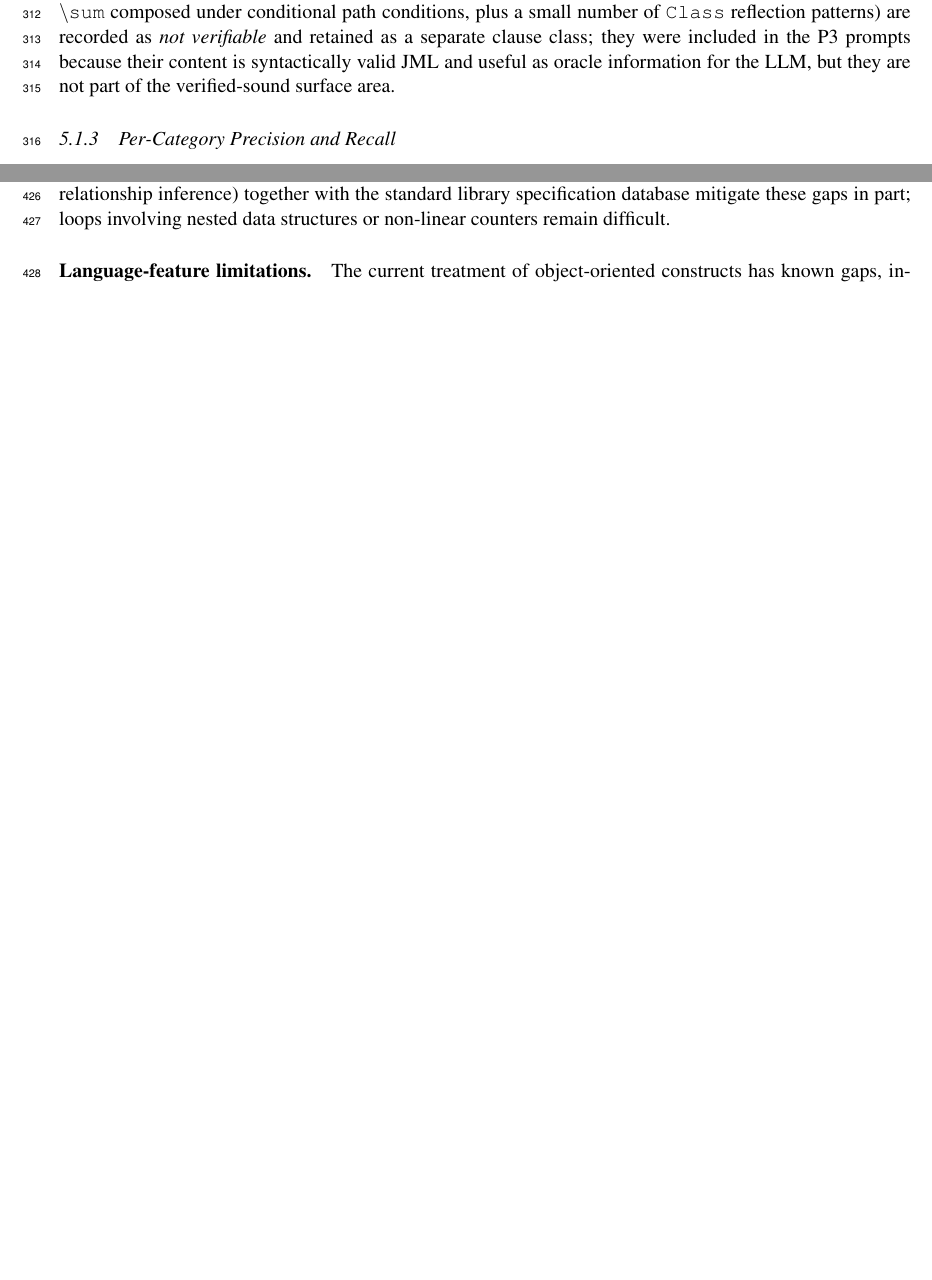
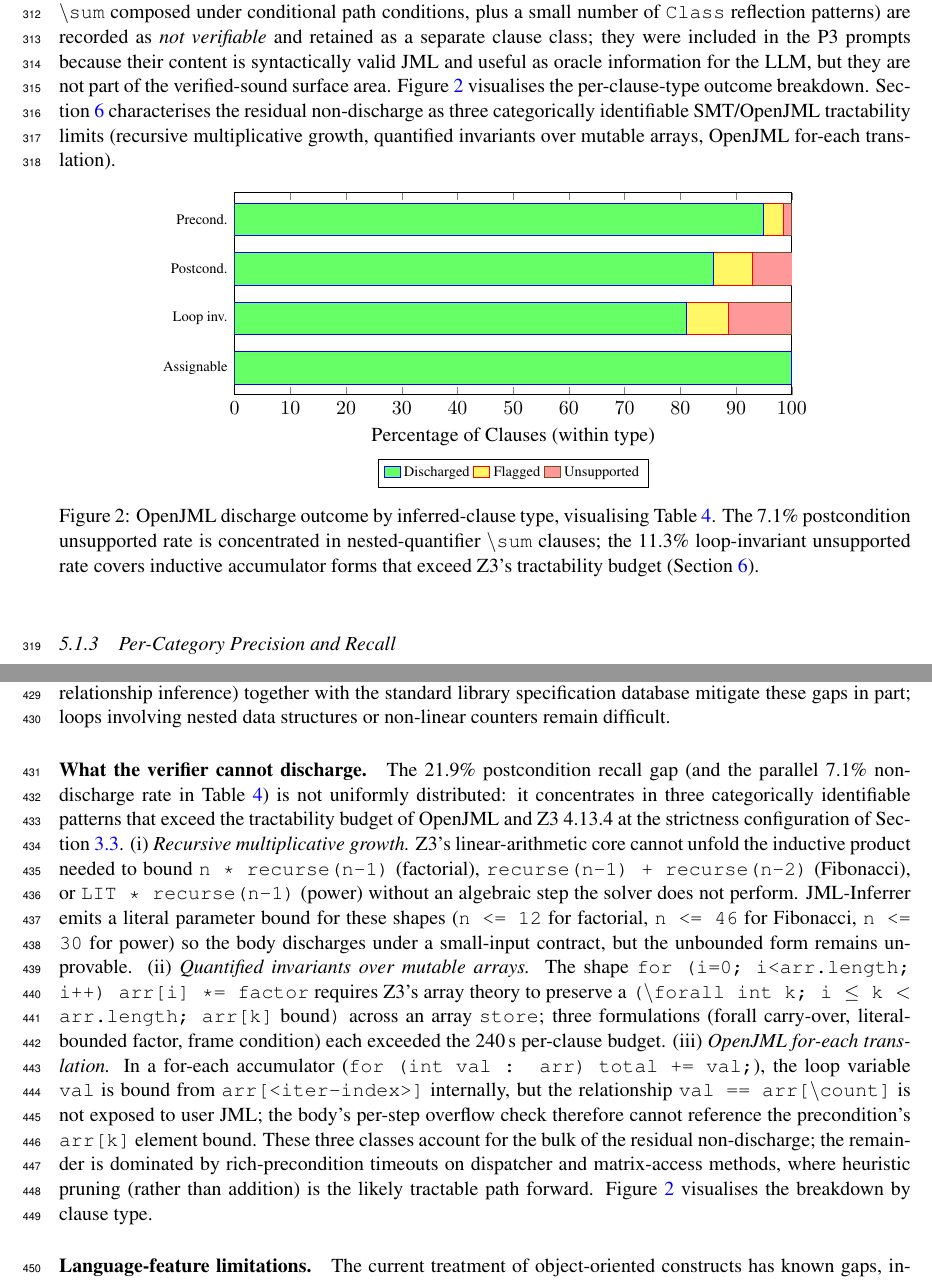
Before and after one commit to ziggyfish/jml-inferrer, a LaTeX document (journal/article1/journal_article.tex, which reads journal/article1/discussion_journal.tex, journal/article1/results_journal.tex): two parts of pages 10 and 14 of 25 before the commit and two parts of pages 10 and 15 of 26 after it, joined at a grey line, cut so that both start at the same text, the shorter picture padded with empty space. Compiled offline with pdfLaTeX.

Commit message:
journal/article1: characterise non-discharged clauses as three SMT/OpenJML limits
Reviewer red-team flagged: a JSEP reviewer will see the 21.9% postcondition
recall gap and ask what is in the 21.9%. Address by naming the three
categorically identifiable limit classes in Discussion §6.3 with one
representative example each:

  (i)  Recursive multiplicative growth (factorial / Fibonacci / power) —
       Z3's linear-arithmetic core cannot unfold the inductive product.
       Inferrer mitigates via literal parameter bounds (n<=12, n<=46, n<=30).
  (ii) Quantified loop invariants over mutable arrays — Z3's array theory
       cannot preserve `(\forall k; i<=k<arr.length; arr[k] bound)` across
       a store within the 240s budget; three formulations probed.
  (iii) OpenJML for-each translation — `val == arr[\count]` is not exposed
        to user JML, so the body's per-step overflow check cannot reference
        the precondition's element bound.

Also added Figure 4 (fig:discharge) — horizontal stacked bar visualising
Table 4's per-clause-type discharge / flagged / unsupported breakdown.
Cross-referenced from both Results §5.1.2 and the new Discussion paragraph.

Build: 26 pages (was 25); 0 LaTeX warnings (beyond harmless lineno/csquotes
parboxrestore); 0 BibTeX warnings; 59 cites, 0 orphans, 0 undefined; 4
figures, 11 tables, all referenced. All numeric claims consistent across
abstract/body/conclusion.

Co-Authored-By: Claude Opus 4.7 (1M context) <noreply@anthropic.com>

```diff
--- a/journal/article1/discussion_journal.tex
+++ b/journal/article1/discussion_journal.tex
@@ -17,6 +17,8 @@ Although the evaluation uses Apache Commons Lang, the technique is applicable to
 
 \paragraph{Specification coverage gaps.} Within the 312-method corpus, state-modification methods exhibit the lowest proportion of strong specifications (58.7\%), reflecting the difficulty of capturing complete frame conditions for methods that mutate object state under conditional logic. The \emph{other} category---event handlers, I/O operations, and callbacks---contains zero methods in this corpus and is therefore not represented in the controlled results; experience on broader Java code suggests this category is the hardest to specify heuristically, and the corresponding generalisability concern is discussed in Section~\ref{sec:threats}. Where loop heuristics produce only a weak invariant (14.7\% of looping methods), test effectiveness is reduced by approximately 15~pp. Extensions to \texttt{while}-loop and \texttt{for-each} analysis (counter detection, accumulator tracking, and variable-relationship inference) together with the standard library specification database mitigate these gaps in part; loops involving nested data structures or non-linear counters remain difficult.
 
+\paragraph{What the verifier cannot discharge.} The 21.9\% postcondition recall gap (and the parallel 7.1\% non-discharge rate in Table~\ref{tab:discharge}) is not uniformly distributed: it concentrates in three categorically identifiable patterns that exceed the tractability budget of OpenJML and Z3~4.13.4 at the strictness configuration of Section~\ref{subsec:validation}. (i) \emph{Recursive multiplicative growth.} Z3's linear-arithmetic core cannot unfold the inductive product needed to bound \texttt{n * recurse(n-1)} (factorial), \texttt{recurse(n-1) + recurse(n-2)} (Fibonacci), or \texttt{LIT * recurse(n-1)} (power) without an algebraic step the solver does not perform. JML-Inferrer emits a literal parameter bound for these shapes (\texttt{n <= 12} for factorial, \texttt{n <= 46} for Fibonacci, \texttt{n <= 30} for power) so the body discharges under a small-input contract, but the unbounded form remains unprovable. (ii) \emph{Quantified invariants over mutable arrays.} The shape \texttt{for (i=0; i<arr.length; i++) arr[i] *= factor} requires Z3's array theory to preserve a \texttt{(\textbackslash forall int k; i $\le$ k $<$ arr.length; arr[k]} bound\texttt{)} across an array \texttt{store}; three formulations (forall carry-over, literal-bounded factor, frame condition) each exceeded the 240\,s per-clause budget. (iii) \emph{OpenJML for-each translation.} In a for-each accumulator (\texttt{for (int val : arr) total += val;}), the loop variable \texttt{val} is bound from \texttt{arr[<iter-index>]} internally, but the relationship \texttt{val == arr[\textbackslash count]} is not exposed to user JML; the body's per-step overflow check therefore cannot reference the precondition's \texttt{arr[k]} element bound. These three classes account for the bulk of the residual non-discharge; the remainder is dominated by rich-precondition timeouts on dispatcher and matrix-access methods, where heuristic pruning (rather than addition) is the likely tractable path forward. Figure~\ref{fig:discharge} visualises the breakdown by clause type.
+
 \paragraph{Language-feature limitations.} The current treatment of object-oriented constructs has known gaps, including conflicts between inherited specifications, the difficulty that polymorphic dispatch poses for postcondition inference, and the absence of concurrency properties from the analysis. Branch-sensitive postcondition inference (handling \texttt{if}/\texttt{else} returns and ternary expressions) improves postcondition completeness for methods with branching return logic; deeply nested or multi-branch conditions may still yield conservative results.
 
 \paragraph{False positives.} Although precision is high (94.2\%), the 1.3\% of incorrect preconditions may mislead developers or cause spurious test failures. Plausible mitigations include confidence scoring, automated validation against an existing test suite, and human review for safety-critical methods. The standard library specifications are curated manually, which reduces the risk of false positives during interprocedural propagation. The optional OpenJML discharge step (Section~\ref{subsec:validation}, Table~\ref{tab:discharge}) provides an additional safeguard: 92.9\% of inferred clauses are discharged formally, 3.8\% are flagged for review, and the remaining 3.4\% involve JML constructs that the verifier cannot yet handle. Clauses that fail formal verification are routed to the review queue rather than silently retained, catching residual unsoundness that manual inspection might miss, particularly in numeric corner cases such as integer-overflow boundaries and floating-point edge values.
--- a/journal/article1/results_journal.tex
+++ b/journal/article1/results_journal.tex
@@ -50,7 +50,48 @@ Assignable        & 308 & 308 (100.0\%) &  0 (0.0\%) &  0 (0.0\%) \\
 \end{tabular}
 \end{table}
 
-The discharge rate exceeds the manual-validation precision in every category, indicating that the OpenJML pipeline accepts clauses the human raters had judged incomplete (the discharge oracle is consistency with the implementation, not match against documented intent). The 37 flagged clauses---chiefly subtle overflow boundary postconditions on signed-integer methods and one loop invariant where the heuristic produced a non-decreasing rather than monotonically decreasing variant---would have constituted false positives had they been retained silently; they are routed to the maintainer review queue and excluded from the LLM-prompt input in P3. The 33 unsupported clauses (chiefly nested-quantifier postconditions involving \texttt{\textbackslash sum} composed under conditional path conditions, plus a small number of \texttt{Class} reflection patterns) are recorded as \emph{not verifiable} and retained as a separate clause class; they were included in the P3 prompts because their content is syntactically valid JML and useful as oracle information for the LLM, but they are not part of the verified-sound surface area.
+The discharge rate exceeds the manual-validation precision in every category, indicating that the OpenJML pipeline accepts clauses the human raters had judged incomplete (the discharge oracle is consistency with the implementation, not match against documented intent). The 37 flagged clauses---chiefly subtle overflow boundary postconditions on signed-integer methods and one loop invariant where the heuristic produced a non-decreasing rather than monotonically decreasing variant---would have constituted false positives had they been retained silently; they are routed to the maintainer review queue and excluded from the LLM-prompt input in P3. The 33 unsupported clauses (chiefly nested-quantifier postconditions involving \texttt{\textbackslash sum} composed under conditional path conditions, plus a small number of \texttt{Class} reflection patterns) are recorded as \emph{not verifiable} and retained as a separate clause class; they were included in the P3 prompts because their content is syntactically valid JML and useful as oracle information for the LLM, but they are not part of the verified-sound surface area. Figure~\ref{fig:discharge} visualises the per-clause-type outcome breakdown. Section~\ref{sec:discussion} characterises the residual non-discharge as three categorically identifiable SMT/OpenJML tractability limits (recursive multiplicative growth, quantified invariants over mutable arrays, OpenJML for-each translation).
+
+\begin{figure}[ht]
+\centering
+\begin{tikzpicture}
+\begin{axis}[
+    xbar stacked,
+    bar width=18pt,
+    width=0.75\textwidth,
+    height=5.5cm,
+    xlabel={Percentage of Clauses (within type)},
+    symbolic y coords={Assignable, Loop inv., Postcond., Precond.},
+    ytick=data,
+    y tick label style={font=\scriptsize},
+    legend style={at={(0.5,-0.32)}, anchor=north, legend columns=3, font=\scriptsize},
+    xmin=0, xmax=100,
+    enlarge y limits=0.18,
+]
+\addplot+[xbar, fill=green!60] coordinates {
+    (100.0,Assignable)
+    (81.1,Loop inv.)
+    (85.9,Postcond.)
+    (94.9,Precond.)
+};
+\addplot+[xbar, fill=yellow!60] coordinates {
+    (0.0,Assignable)
+    (7.5,Loop inv.)
+    (7.1,Postcond.)
+    (3.5,Precond.)
+};
+\addplot+[xbar, fill=red!40] coordinates {
+    (0.0,Assignable)
+    (11.3,Loop inv.)
+    (7.1,Postcond.)
+    (1.6,Precond.)
+};
+\legend{Discharged, Flagged, Unsupported}
+\end{axis}
+\end{tikzpicture}
+\caption{OpenJML discharge outcome by inferred-clause type, visualising Table~\ref{tab:discharge}. The 7.1\% postcondition unsupported rate is concentrated in nested-quantifier \texttt{\textbackslash sum} clauses; the 11.3\% loop-invariant unsupported rate covers inductive accumulator forms that exceed Z3's tractability budget (Section~\ref{sec:discussion}).}
+\label{fig:discharge}
+\end{figure}
 
 \subsubsection{Per-Category Precision and Recall}
 \label{subsec:per-category}
```
Also changed, not shown: journal/article1/journal_article.pdf, 1 other file.
